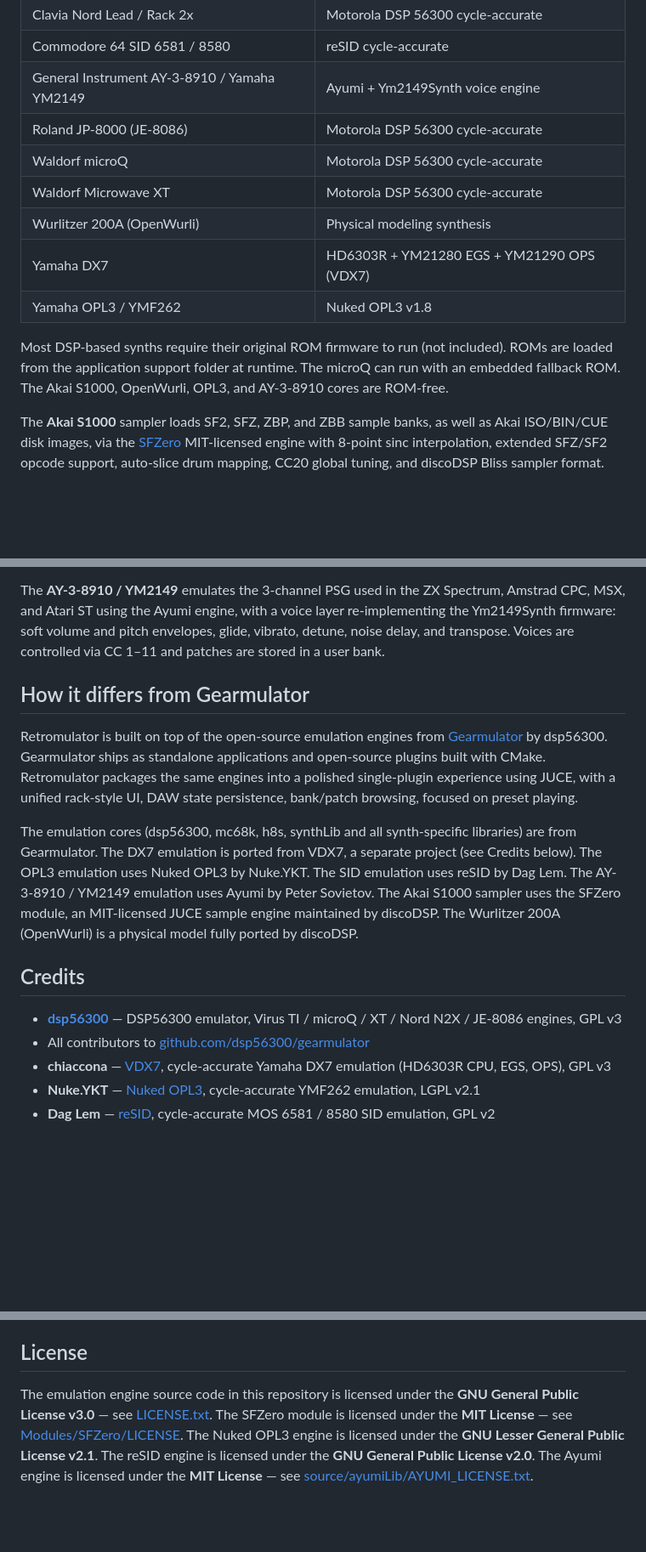
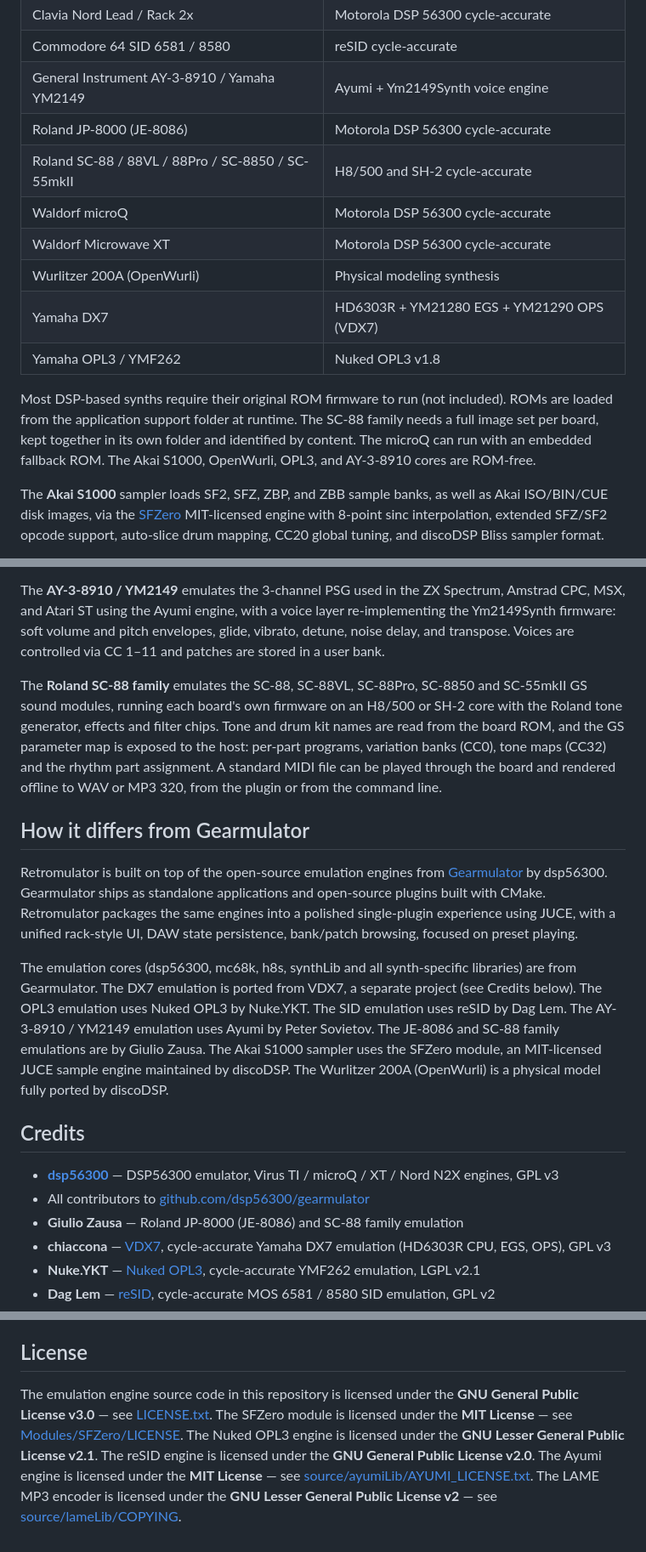
Before and after one commit to reales/retromulator, a Markdown page: README.md, 3 parts joined by grey strips. Shown at 85% size. Drawn GitHub-style; blank space fills up the shorter version.

Commit message:
Update README for the 88emu core

```diff
--- a/README.md
+++ b/README.md
@@ -17,13 +17,14 @@ A standalone app and DAW plugin (AAX / VST3 / AU) that emulates classic hardware
 | Commodore 64 SID 6581 / 8580 | reSID cycle-accurate |
 | General Instrument AY-3-8910 / Yamaha YM2149 | Ayumi + Ym2149Synth voice engine |
 | Roland JP-8000 (JE-8086) | Motorola DSP 56300 cycle-accurate |
+| Roland SC-88 / 88VL / 88Pro / SC-8850 / SC-55mkII | H8/500 and SH-2 cycle-accurate |
 | Waldorf microQ | Motorola DSP 56300 cycle-accurate |
 | Waldorf Microwave XT | Motorola DSP 56300 cycle-accurate |
 | Wurlitzer 200A (OpenWurli) | Physical modeling synthesis |
 | Yamaha DX7 | HD6303R + YM21280 EGS + YM21290 OPS (VDX7) |
 | Yamaha OPL3 / YMF262 | Nuked OPL3 v1.8 |
 
-Most DSP-based synths require their original ROM firmware to run (not included). ROMs are loaded from the application support folder at runtime. The microQ can run with an embedded fallback ROM. The Akai S1000, OpenWurli, OPL3, and AY-3-8910 cores are ROM-free.
+Most DSP-based synths require their original ROM firmware to run (not included). ROMs are loaded from the application support folder at runtime. The SC-88 family needs a full image set per board, kept together in its own folder and identified by content. The microQ can run with an embedded fallback ROM. The Akai S1000, OpenWurli, OPL3, and AY-3-8910 cores are ROM-free.
 
 The **Akai S1000** sampler loads SF2, SFZ, ZBP, and ZBB sample banks, as well as Akai ISO/BIN/CUE disk images, via the [SFZero](https://github.com/reales/retromulator/tree/main/Modules/SFZero) MIT-licensed engine with 8-point sinc interpolation, extended SFZ/SF2 opcode support, auto-slice drum mapping, CC20 global tuning, and discoDSP Bliss sampler format.
 
@@ -35,16 +36,19 @@ The **Commodore 64 SID** emulates the MOS 6581 / 8580 chip using the reSID engin
 
 The **AY-3-8910 / YM2149** emulates the 3-channel PSG used in the ZX Spectrum, Amstrad CPC, MSX, and Atari ST using the Ayumi engine, with a voice layer re-implementing the Ym2149Synth firmware: soft volume and pitch envelopes, glide, vibrato, detune, noise delay, and transpose. Voices are controlled via CC 1–11 and patches are stored in a user bank.
 
+The **Roland SC-88 family** emulates the SC-88, SC-88VL, SC-88Pro, SC-8850 and SC-55mkII GS sound modules, running each board's own firmware on an H8/500 or SH-2 core with the Roland tone generator, effects and filter chips. Tone and drum kit names are read from the board ROM, and the GS parameter map is exposed to the host: per-part programs, variation banks (CC0), tone maps (CC32) and the rhythm part assignment. A standard MIDI file can be played through the board and rendered offline to WAV or MP3 320, from the plugin or from the command line.
+
 ## How it differs from Gearmulator
 
 Retromulator is built on top of the open-source emulation engines from [Gearmulator](https://github.com/dsp56300/gearmulator) by dsp56300. Gearmulator ships as standalone applications and open-source plugins built with CMake. Retromulator packages the same engines into a polished single-plugin experience using JUCE, with a unified rack-style UI, DAW state persistence, bank/patch browsing, focused on preset playing.
 
-The emulation cores (dsp56300, mc68k, h8s, synthLib and all synth-specific libraries) are from Gearmulator. The DX7 emulation is ported from VDX7, a separate project (see Credits below). The OPL3 emulation uses Nuked OPL3 by Nuke.YKT. The SID emulation uses reSID by Dag Lem. The AY-3-8910 / YM2149 emulation uses Ayumi by Peter Sovietov. The Akai S1000 sampler uses the SFZero module, an MIT-licensed JUCE sample engine maintained by discoDSP. The Wurlitzer 200A (OpenWurli) is a physical model fully ported by discoDSP.
+The emulation cores (dsp56300, mc68k, h8s, synthLib and all synth-specific libraries) are from Gearmulator. The DX7 emulation is ported from VDX7, a separate project (see Credits below). The OPL3 emulation uses Nuked OPL3 by Nuke.YKT. The SID emulation uses reSID by Dag Lem. The AY-3-8910 / YM2149 emulation uses Ayumi by Peter Sovietov. The JE-8086 and SC-88 family emulations are by Giulio Zausa. The Akai S1000 sampler uses the SFZero module, an MIT-licensed JUCE sample engine maintained by discoDSP. The Wurlitzer 200A (OpenWurli) is a physical model fully ported by discoDSP.
 
 ## Credits
 
-- **[dsp56300](https://github.com/dsp56300)** — DSP56300 emulator, Virus TI / microQ / XT / Nord N2X / JE-8086 engines, GPL v3
+- **[dsp56300](https://github.com/dsp56300)** — DSP56300 emulator, Virus TI / microQ / XT / Nord N2X engines, GPL v3
 - All contributors to [github.com/dsp56300/gearmulator](https://github.com/dsp56300/gearmulator)
+- **Giulio Zausa** — Roland JP-8000 (JE-8086) and SC-88 family emulation
 - **chiaccona** — [VDX7](https://github.com/chiaccona/VDX7), cycle-accurate Yamaha DX7 emulation (HD6303R CPU, EGS, OPS), GPL v3
 - **Nuke.YKT** — [Nuked OPL3](https://github.com/nukeykt/Nuked-OPL3), cycle-accurate YMF262 emulation, LGPL v2.1
 - **Dag Lem** — [reSID](https://en.wikipedia.org/wiki/ReSID), cycle-accurate MOS 6581 / 8580 SID emulation, GPL v2
@@ -60,4 +64,4 @@ JUCE integration, UI, AAX/AU/VST3 plumbing is developed separately.
 
 ## License
 
-The emulation engine source code in this repository is licensed under the **GNU General Public License v3.0** — see [LICENSE.txt](LICENSE.txt). The SFZero module is licensed under the **MIT License** — see [Modules/SFZero/LICENSE](Modules/SFZero/LICENSE). The Nuked OPL3 engine is licensed under the **GNU Lesser General Public License v2.1**. The reSID engine is licensed under the **GNU General Public License v2.0**. The Ayumi engine is licensed under the **MIT License** — see [source/ayumiLib/AYUMI_LICENSE.txt](source/ayumiLib/AYUMI_LICENSE.txt).
+The emulation engine source code in this repository is licensed under the **GNU General Public License v3.0** — see [LICENSE.txt](LICENSE.txt). The SFZero module is licensed under the **MIT License** — see [Modules/SFZero/LICENSE](Modules/SFZero/LICENSE). The Nuked OPL3 engine is licensed under the **GNU Lesser General Public License v2.1**. The reSID engine is licensed under the **GNU General Public License v2.0**. The Ayumi engine is licensed under the **MIT License** — see [source/ayumiLib/AYUMI_LICENSE.txt](source/ayumiLib/AYUMI_LICENSE.txt). The LAME MP3 encoder is licensed under the **GNU Lesser General Public License v2** — see [source/lameLib/COPYING](source/lameLib/COPYING).
```
